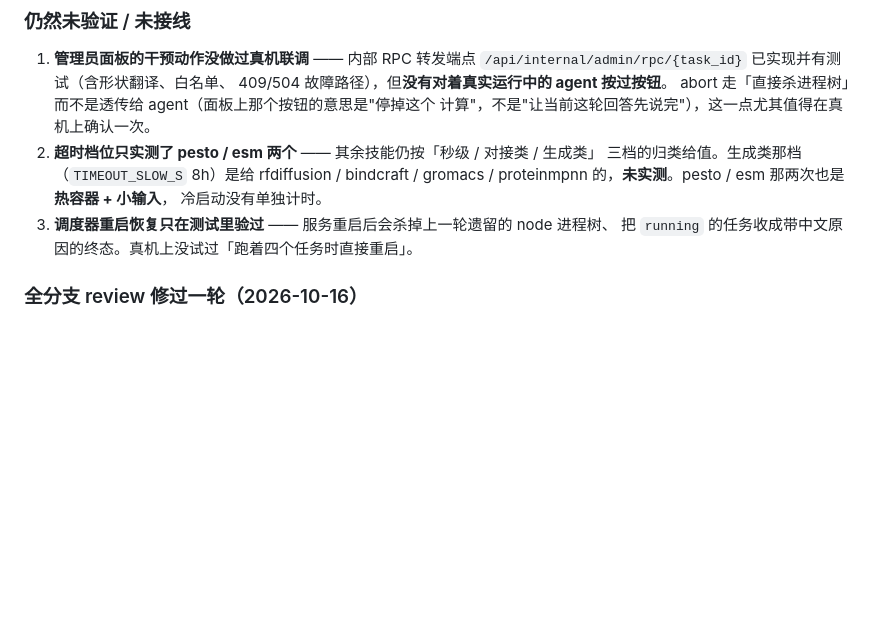
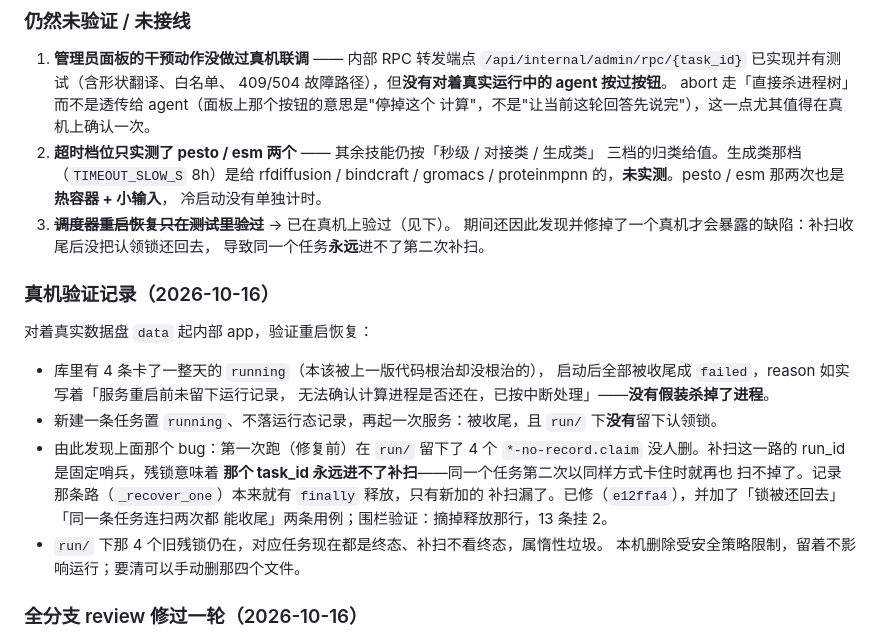
Before and after one commit to dy12021/protforge-web, a Markdown page: README.md, the part around the change. Rendered like a GitHub page; blank space fills up the shorter version.

Commit message:
docs: 补记重启恢复的真机验证，并更新仍未验证清单

```diff
--- a/README.md
+++ b/README.md
@@ -259,8 +259,27 @@ agent 需要读允许根之外的输入文件，这是刻意留的口子。路
    三档的归类给值。生成类那档（`TIMEOUT_SLOW_S` 8h）是给 rfdiffusion / bindcraft /
    gromacs / proteinmpnn 的，**未实测**。pesto / esm 那两次也是**热容器 + 小输入**，
    冷启动没有单独计时。
-3. **调度器重启恢复只在测试里验过** —— 服务重启后会杀掉上一轮遗留的 node 进程树、
-   把 `running` 的任务收成带中文原因的终态。真机上没试过「跑着四个任务时直接重启」。
+3. ~~**调度器重启恢复只在测试里验过**~~ → 已在真机上验过（见下）。
+   期间还因此发现并修掉了一个真机才会暴露的缺陷：补扫收尾后没把认领锁还回去，
+   导致同一个任务**永远**进不了第二次补扫。
+
+### 真机验证记录（2026-10-16）
+
+对着真实数据盘 `data` 起内部 app，验证重启恢复：
+
+- 库里有 4 条卡了一整天的 `running`（本该被上一版代码根治却没根治的），
+  启动后全部被收尾成 `failed`，reason 如实写着「服务重启前未留下运行记录，
+  无法确认计算进程是否还在，已按中断处理」——**没有假装杀掉了进程**。
+- 新建一条任务置 `running`、不落运行态记录，再起一次服务：被收尾，且
+  `run/` 下**没有**留下认领锁。
+- 由此发现上面那个 bug：第一次跑（修复前）在 `run/` 留下了 4 个
+  `*-no-record.claim` 没人删。补扫这一路的 run_id 是固定哨兵，残锁意味着
+  **那个 task_id 永远进不了补扫**——同一个任务第二次以同样方式卡住时就再也
+  扫不掉了。记录那条路（`_recover_one`）本来就有 `finally` 释放，只有新加的
+  补扫漏了。已修（`e12ffa4`），并加了「锁被还回去」「同一条任务连扫两次都
+  能收尾」两条用例；围栏验证：摘掉释放那行，13 条挂 2。
+- `run/` 下那 4 个旧残锁仍在，对应任务现在都是终态、补扫不看终态，属惰性垃圾。
+  本机删除受安全策略限制，留着不影响运行；要清可以手动删那四个文件。
 
 ### 全分支 review 修过一轮（2026-10-16）
 
```
